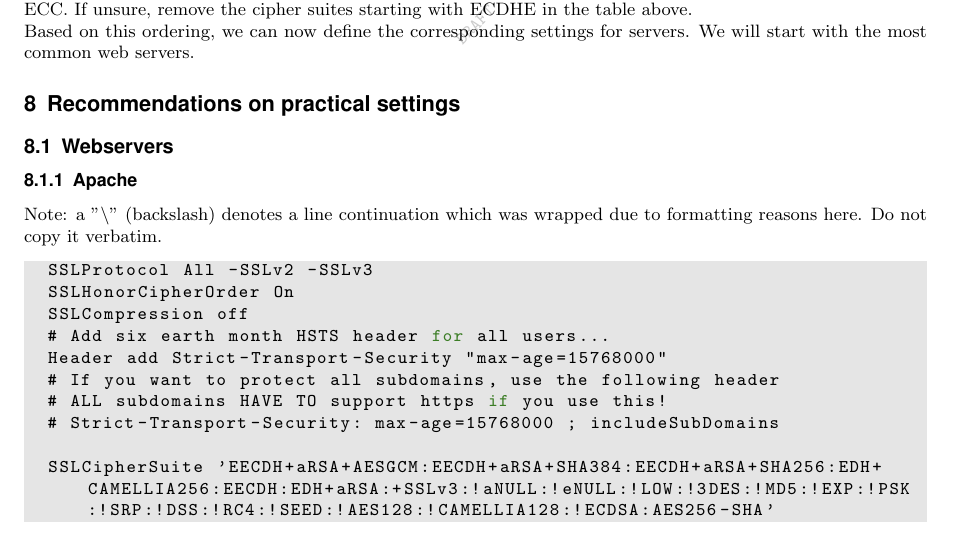
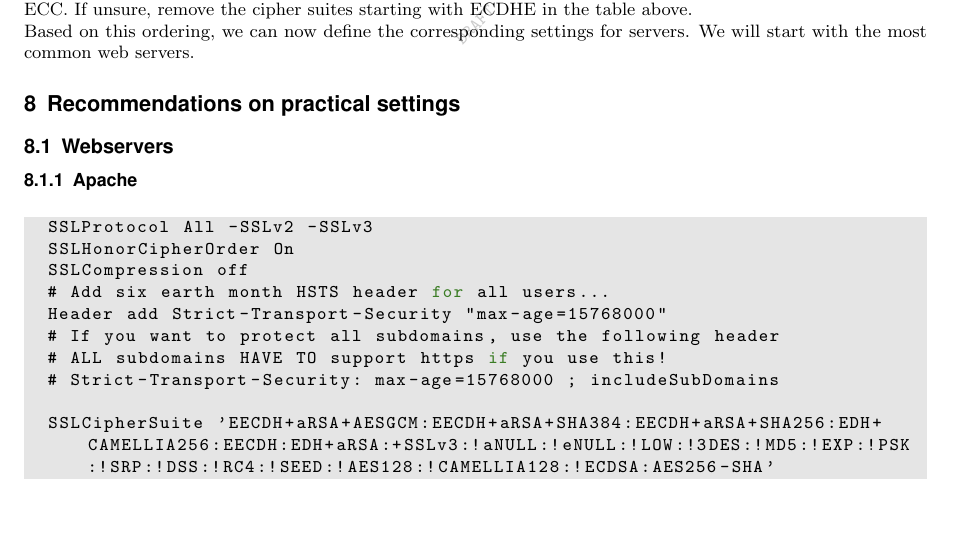
Before and after one commit to BetterCrypto/Applied-Crypto-Hardening, a LaTeX document (src/applied-crypto-hardening.tex, which reads src/practical_settings.tex): part of page 7 of 12 before the commit and part of page 7 of 11 after it, cut so that both start at the same text, the shorter picture padded with empty space. Compiled offline with pdfLaTeX.

Commit message:
no need for "\" anymore

```diff
--- a/src/practical_settings.tex
+++ b/src/practical_settings.tex
@@ -6,7 +6,6 @@
 \subsubsection{Apache}
 
 
-Note: a "\textbackslash" (backslash) denotes a line continuation which was wrapped due to formatting reasons here. Do not copy it verbatim.
 
 %-All +TLSv1.1 +TLSv1.2
 \begin{lstlisting}[breaklines]
```
